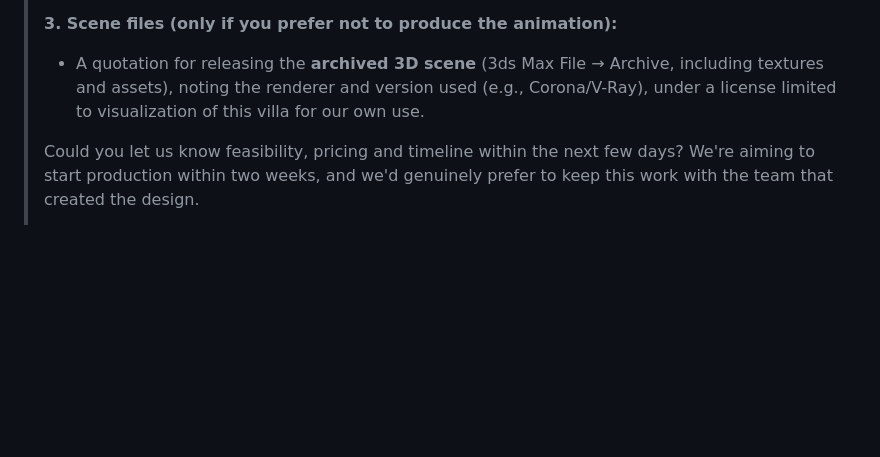
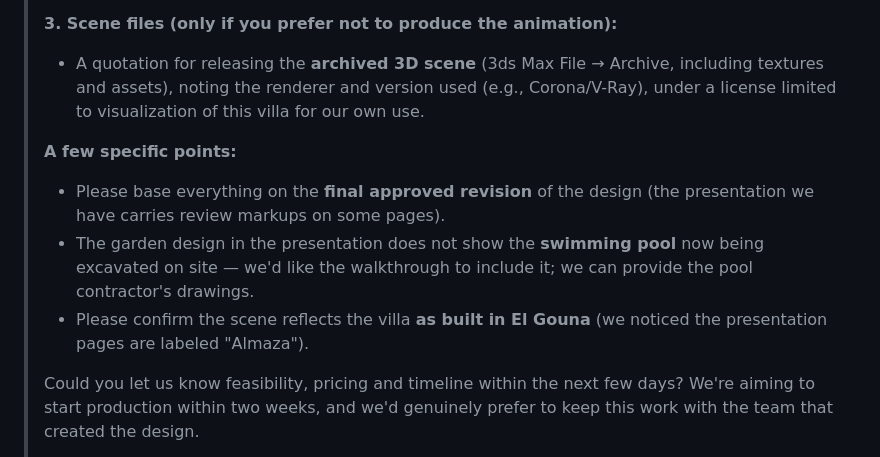
Before and after one commit to S0myViolet/architecture, a Markdown page: el-gouna-walkthrough-strategy.md, the part around the change. GitHub-like rendering; blank space fills up the shorter version.

Commit message:
Sharpen Kymera request email with pool, final-revision and label questions
Co-Authored-By: Claude Fable 5 <noreply@anthropic.com>
Claude-Session: https://claude.ai/code/session_01KWGt6KKUztkN1inCJU99z4

```diff
--- a/el-gouna-walkthrough-strategy.md
+++ b/el-gouna-walkthrough-strategy.md
@@ -245,6 +245,11 @@ Deliverables to end up with: **4K cinematic video + 1080p WhatsApp cut + one int
 > **3. Scene files (only if you prefer not to produce the animation):**
 > - A quotation for releasing the **archived 3D scene** (3ds Max File → Archive, including textures and assets), noting the renderer and version used (e.g., Corona/V-Ray), under a license limited to visualization of this villa for our own use.
 >
+> **A few specific points:**
+> - Please base everything on the **final approved revision** of the design (the presentation we have carries review markups on some pages).
+> - The garden design in the presentation does not show the **swimming pool** now being excavated on site — we'd like the walkthrough to include it; we can provide the pool contractor's drawings.
+> - Please confirm the scene reflects the villa **as built in El Gouna** (we noticed the presentation pages are labeled "Almaza").
+>
 > Could you let us know feasibility, pricing and timeline within the next few days? We're aiming to start production within two weeks, and we'd genuinely prefer to keep this work with the team that created the design.
 >
 > Best regards,
```
